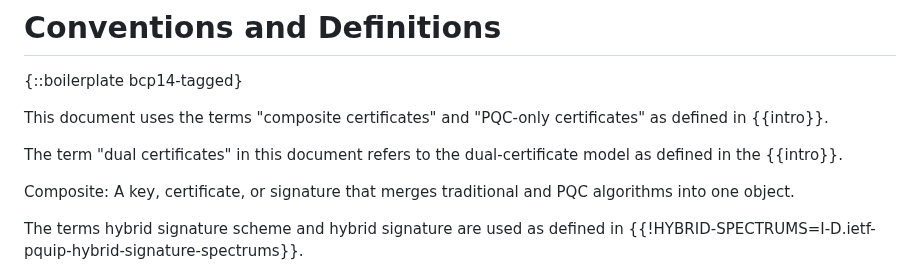
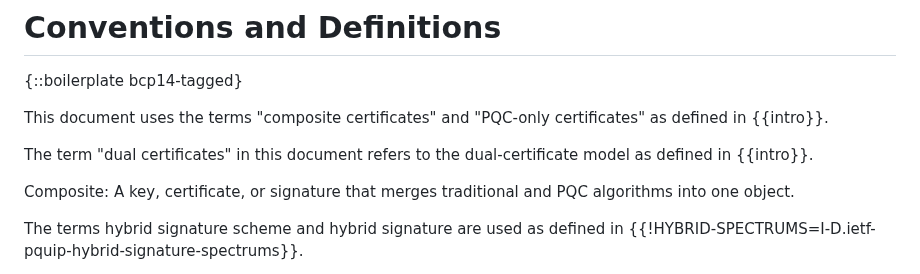
Before and after one commit to tireddy2/pqc-cert-guidance, a Markdown page: draft-reddy-pquip-pqc-signature-migration.md, the part around the change. GitHub-like rendering.

Commit message:
Update draft-reddy-pquip-pqc-signature-migration.md
Co-authored-by: Dan Wing <danwing@users.noreply.github.com>

```diff
--- a/draft-reddy-pquip-pqc-signature-migration.md
+++ b/draft-reddy-pquip-pqc-signature-migration.md
@@ -125,7 +125,7 @@ This document uses the terms "composite certificates" and "PQC-only certificates
 as defined in {{intro}}.
 
 The term "dual certificates" in this document refers to the
-dual-certificate model as defined in the {{intro}}.
+dual-certificate model as defined in {{intro}}.
 
 Composite: A key, certificate, or signature that merges traditional
 and PQC algorithms into one object.
```
